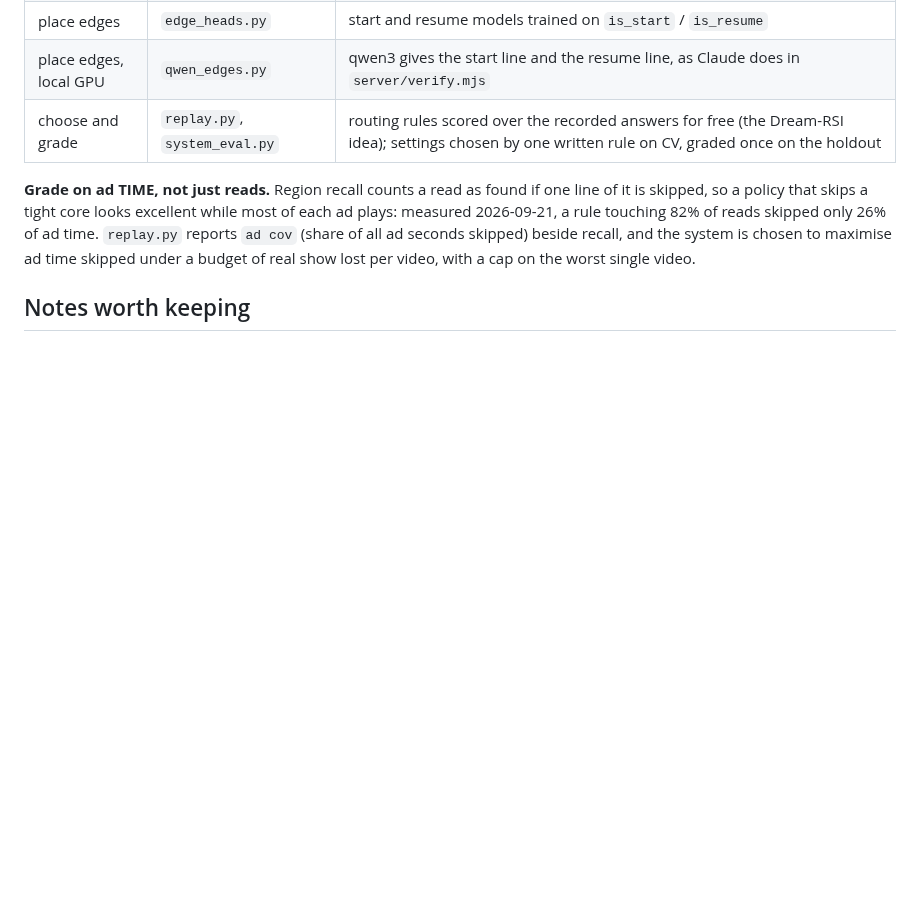
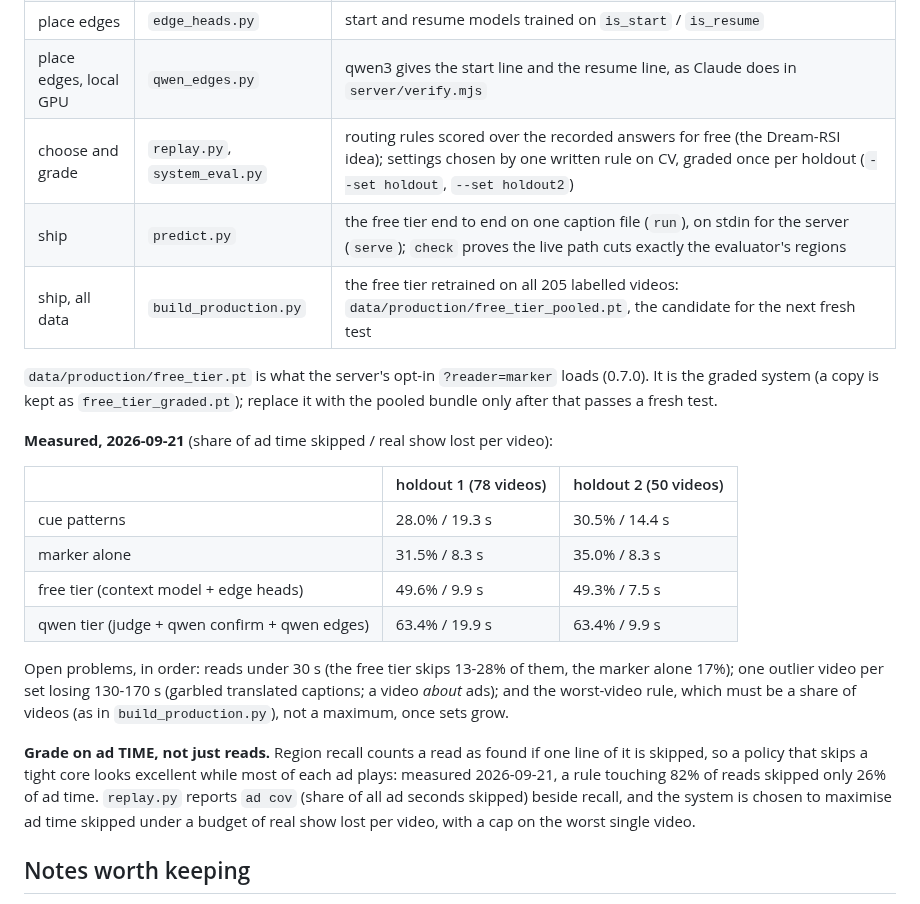
Before and after one commit to SimonDumas79/SponsorSkip, a Markdown page: marker/README.md, the part around the change. Rendered like a GitHub page; blank space fills up the shorter version.

Commit message:
marker/README: the shipping scripts, both holdout tables, and the open problems
Co-Authored-By: Claude Opus 5 <noreply@anthropic.com>
Claude-Session: https://claude.ai/code/session_01MFwH2i9ooBJQA7TNF1CLpB

```diff
--- a/marker/README.md
+++ b/marker/README.md
@@ -68,7 +68,27 @@ every language-model answer is recorded once and replayed after that.
 | confirm, local GPU | `confirm_check.py` | qwen3 says yes/no per flagged window; every answer recorded to `data/confirm_verdicts*.jsonl` |
 | place edges | `edge_heads.py` | start and resume models trained on `is_start` / `is_resume` |
 | place edges, local GPU | `qwen_edges.py` | qwen3 gives the start line and the resume line, as Claude does in `server/verify.mjs` |
-| choose and grade | `replay.py`, `system_eval.py` | routing rules scored over the recorded answers for free (the Dream-RSI idea); settings chosen by one written rule on CV, graded once on the holdout |
+| choose and grade | `replay.py`, `system_eval.py` | routing rules scored over the recorded answers for free (the Dream-RSI idea); settings chosen by one written rule on CV, graded once per holdout (`--set holdout`, `--set holdout2`) |
+| ship | `predict.py` | the free tier end to end on one caption file (`run`), on stdin for the server (`serve`); `check` proves the live path cuts exactly the evaluator's regions |
+| ship, all data | `build_production.py` | the free tier retrained on all 205 labelled videos: `data/production/free_tier_pooled.pt`, the candidate for the next fresh test |
+
+`data/production/free_tier.pt` is what the server's opt-in `?reader=marker` loads (0.7.0).
+It is the graded system (a copy is kept as `free_tier_graded.pt`); replace it with the
+pooled bundle only after that passes a fresh test.
+
+**Measured, 2026-09-21** (share of ad time skipped / real show lost per video):
+
+| | holdout 1 (78 videos) | holdout 2 (50 videos) |
+|---|---|---|
+| cue patterns | 28.0% / 19.3 s | 30.5% / 14.4 s |
+| marker alone | 31.5% / 8.3 s | 35.0% / 8.3 s |
+| free tier (context model + edge heads) | 49.6% / 9.9 s | 49.3% / 7.5 s |
+| qwen tier (judge + qwen confirm + qwen edges) | 63.4% / 19.9 s | 63.4% / 9.9 s |
+
+Open problems, in order: reads under 30 s (the free tier skips 13-28% of them, the
+marker alone 17%); one outlier video per set losing 130-170 s (garbled translated
+captions; a video *about* ads); and the worst-video rule, which must be a share of
+videos (as in `build_production.py`), not a maximum, once sets grow.
 
 **Grade on ad TIME, not just reads.** Region recall counts a read as found if one
 line of it is skipped, so a policy that skips a tight core looks excellent while
```
